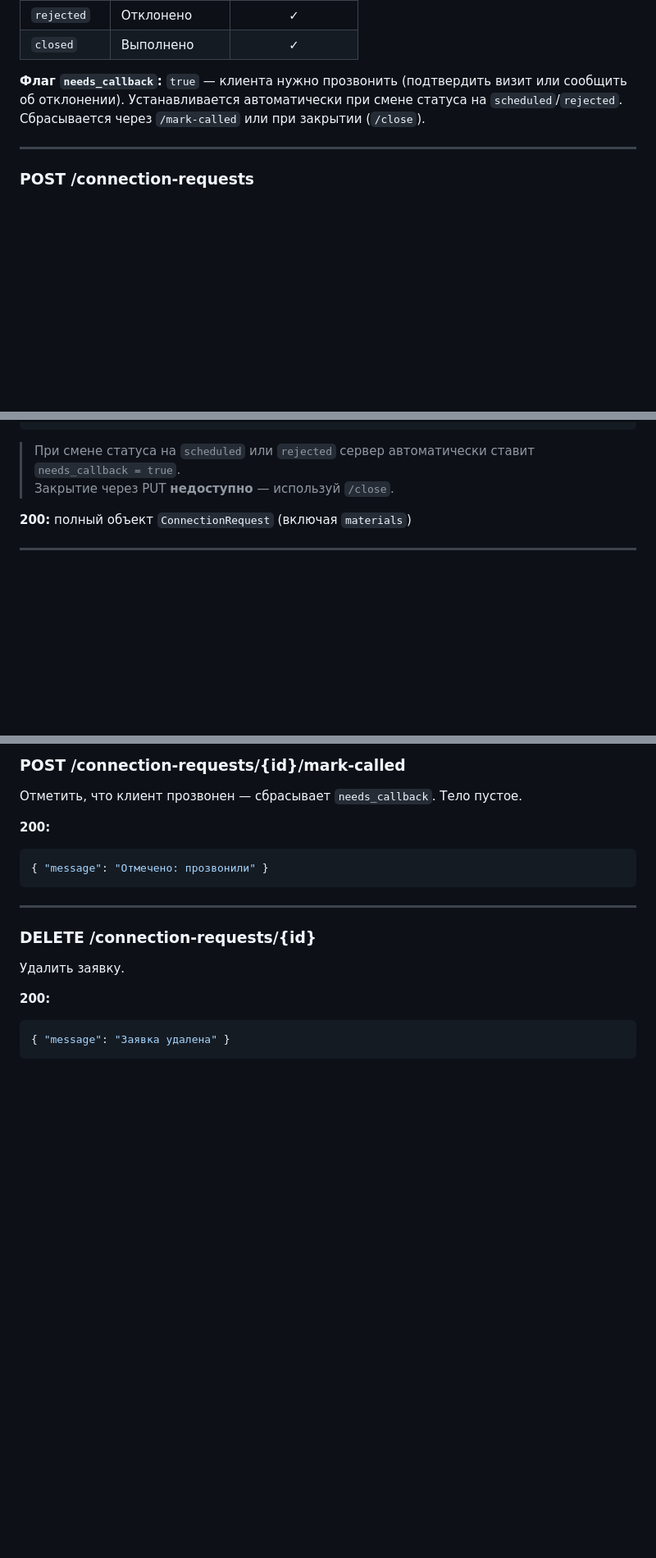
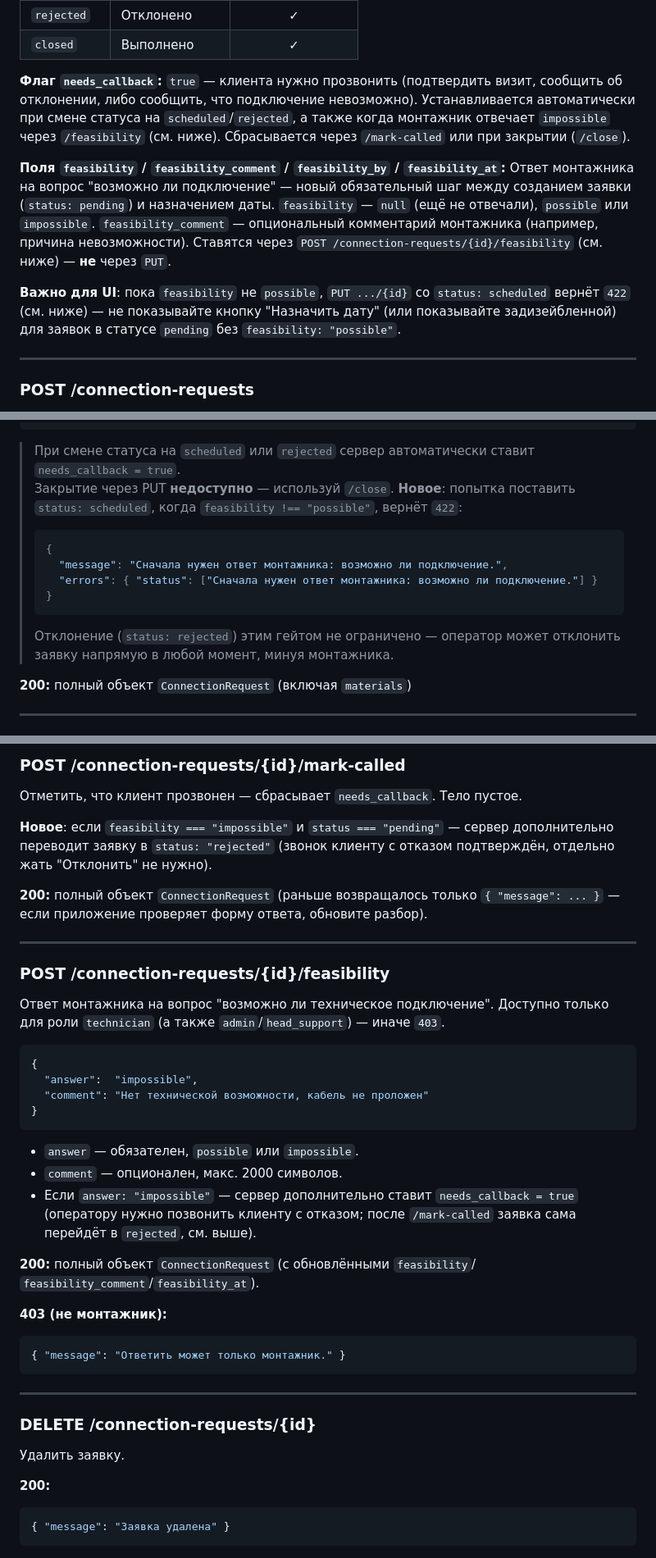
Before and after one commit to sudmal/helpdesk, a Markdown page: API_MOBILE.md, 3 parts joined by grey strips. Shown at 82% size. Rendered like a GitHub page; blank space fills up the shorter version.

Commit message:
docs: API_MOBILE.md -- шаг возможности подключения для Android-агента
Новые поля ConnectionRequest, эндпоинт POST .../feasibility, изменённое
поведение PUT (гейт на scheduled, 422) и mark-called (авто-отклонение +
теперь возвращает полный объект, не только {message}). Пометка об
изменениях наверху раздела Подключения.

````diff
--- a/API_MOBILE.md
+++ b/API_MOBILE.md
@@ -381,7 +391,22 @@ POST /tickets/{id}/close   multipart/form-data
 | `rejected` | Отклонено | ✓ |
 | `closed` | Выполнено | ✓ |
 
-**Флаг `needs_callback`:** `true` — клиента нужно прозвонить (подтвердить визит или сообщить об отклонении). Устанавливается автоматически при смене статуса на `scheduled`/`rejected`. Сбрасывается через `/mark-called` или при закрытии (`/close`).
+**Флаг `needs_callback`:** `true` — клиента нужно прозвонить (подтвердить визит,
+сообщить об отклонении, либо сообщить, что подключение невозможно). Устанавливается
+автоматически при смене статуса на `scheduled`/`rejected`, а также когда монтажник
+отвечает `impossible` через `/feasibility` (см. ниже). Сбрасывается через
+`/mark-called` или при закрытии (`/close`).
+
+**Поля `feasibility` / `feasibility_comment` / `feasibility_by` / `feasibility_at`:**
+Ответ монтажника на вопрос "возможно ли подключение" — новый обязательный шаг
+между созданием заявки (`status: pending`) и назначением даты. `feasibility` —
+`null` (ещё не отвечали), `possible` или `impossible`. `feasibility_comment` —
+опциональный комментарий монтажника (например, причина невозможности). Ставятся
+через `POST /connection-requests/{id}/feasibility` (см. ниже) — **не** через `PUT`.
+
+**Важно для UI**: пока `feasibility` не `possible`, `PUT .../{id}` со `status: scheduled`
+вернёт `422` (см. ниже) — не показывайте кнопку "Назначить дату" (или показывайте
+задизейбленной) для заявок в статусе `pending` без `feasibility: "possible"`.
 
 ---
 
@@ -441,6 +466,16 @@ POST /tickets/{id}/close   multipart/form-data
 
 > При смене статуса на `scheduled` или `rejected` сервер автоматически ставит `needs_callback = true`.
 > Закрытие через PUT **недоступно** — используй `/close`.
+> **Новое**: попытка поставить `status: scheduled`, когда `feasibility !== "possible"`,
+> вернёт `422`:
+> ```json
+> {
+>   "message": "Сначала нужен ответ монтажника: возможно ли подключение.",
+>   "errors": { "status": ["Сначала нужен ответ монтажника: возможно ли подключение."] }
+> }
+> ```
+> Отклонение (`status: rejected`) этим гейтом не ограничено — оператор может
+> отклонить заявку напрямую в любой момент, минуя монтажника.
 
 **200:** полный объект `ConnectionRequest` (включая `materials`)
 
@@ -498,9 +533,39 @@ POST /tickets/{id}/close   multipart/form-data
 
 Отметить, что клиент прозвонен — сбрасывает `needs_callback`. Тело пустое.
 
-**200:**
+**Новое**: если `feasibility === "impossible"` и `status === "pending"` — сервер
+дополнительно переводит заявку в `status: "rejected"` (звонок клиенту с отказом
+подтверждён, отдельно жать "Отклонить" не нужно).
+
+**200:** полный объект `ConnectionRequest` (раньше возвращалось только `{ "message": ... }` —
+если приложение проверяет форму ответа, обновите разбор).
+
+---
+
+### POST /connection-requests/{id}/feasibility
+
+Ответ монтажника на вопрос "возможно ли техническое подключение". Доступно только
+для роли `technician` (а также `admin`/`head_support`) — иначе `403`.
+
 ```json
-{ "message": "Отмечено: прозвонили" }
+{
+  "answer":  "impossible",
+  "comment": "Нет технической возможности, кабель не проложен"
+}
+```
+
+- `answer` — обязателен, `possible` или `impossible`.
+- `comment` — опционален, макс. 2000 символов.
+- Если `answer: "impossible"` — сервер дополнительно ставит `needs_callback = true`
+  (оператору нужно позвонить клиенту с отказом; после `/mark-called` заявка сама
+  перейдёт в `rejected`, см. выше).
+
+**200:** полный объект `ConnectionRequest` (с обновлёнными `feasibility`/
+`feasibility_comment`/`feasibility_at`).
+
+**403 (не монтажник):**
+```json
+{ "message": "Ответить может только монтажник." }
 ```
 
 ---
````
Also changed, not shown: other parts of API_MOBILE.md (+10 -0 lines).
